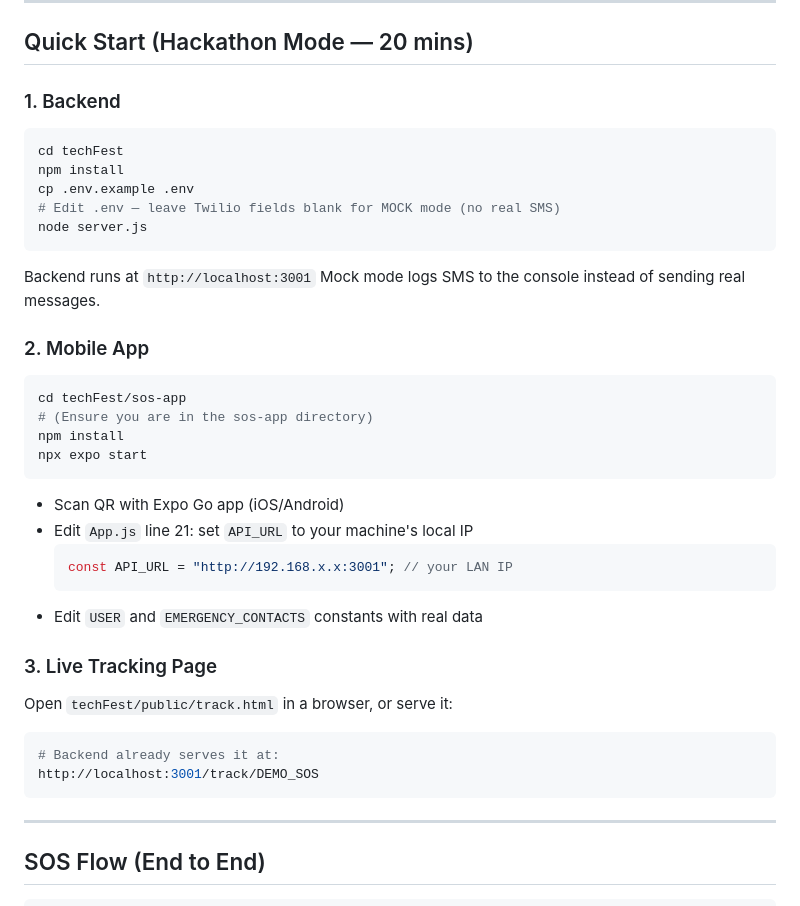
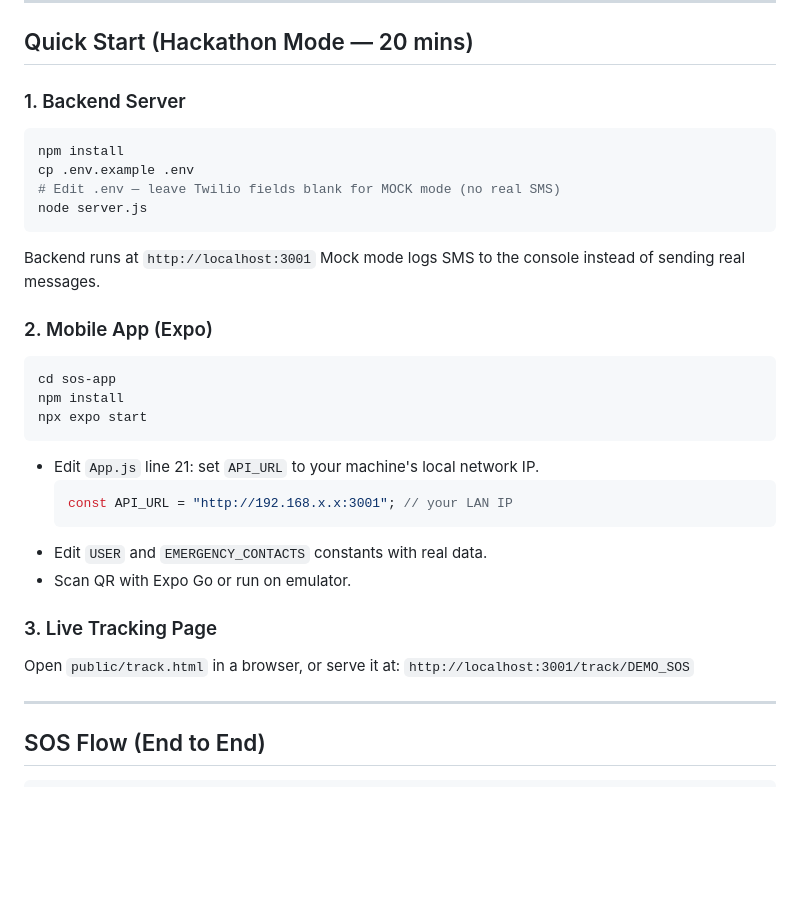
Before and after one commit to HackIndiaXYZ/openclaw-hackathon-hackindia-sandhya, a Markdown page: README.md, the part around the change. GitHub-like rendering; blank space fills up the shorter version.

Commit message:
docs: fix setup directory references

````diff
--- a/README.md
+++ b/README.md
@@ -53,43 +53,35 @@ A full-stack SOS system: **React Native app → Node.js backend → Live trackin
 
 ## Quick Start (Hackathon Mode — 20 mins)
 
-### 1. Backend
+### 1. Backend Server
 
 ```bash
-cd techFest
 npm install
 cp .env.example .env
 # Edit .env — leave Twilio fields blank for MOCK mode (no real SMS)
 node server.js
 ```
-
 Backend runs at `http://localhost:3001`
 Mock mode logs SMS to the console instead of sending real messages.
 
-### 2. Mobile App
+### 2. Mobile App (Expo)
 
 ```bash
-cd techFest/sos-app
-# (Ensure you are in the sos-app directory)
+cd sos-app
 npm install
 npx expo start
 ```
-
-- Scan QR with Expo Go app (iOS/Android)
-- Edit `App.js` line 21: set `API_URL` to your machine's local IP
+- Edit `App.js` line 21: set `API_URL` to your machine's local network IP.
   ```js
   const API_URL = "http://192.168.x.x:3001"; // your LAN IP
   ```
-- Edit `USER` and `EMERGENCY_CONTACTS` constants with real data
+- Edit `USER` and `EMERGENCY_CONTACTS` constants with real data.
+- Scan QR with Expo Go or run on emulator.
 
 ### 3. Live Tracking Page
 
-Open `techFest/public/track.html` in a browser, or serve it:
-
-```bash
-# Backend already serves it at:
-http://localhost:3001/track/DEMO_SOS
-```
+Open `public/track.html` in a browser, or serve it at:
+`http://localhost:3001/track/DEMO_SOS`
 
 ---
 
````
